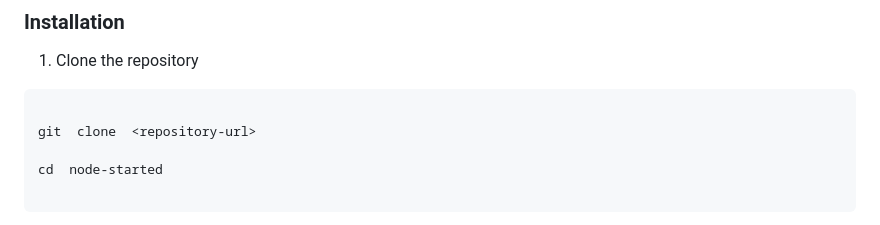
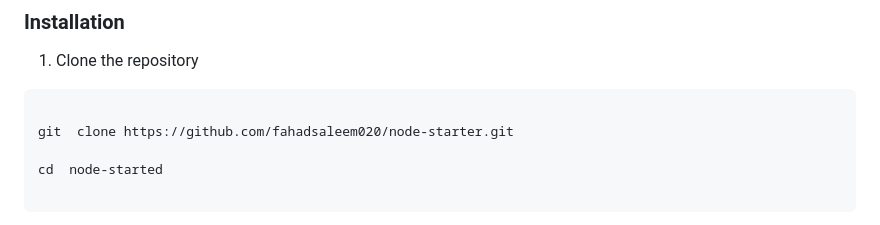
Before and after one commit to fahadsaleem020/node-starter, a Markdown page: README.md, the part around the change. GitHub-like rendering.

````diff
--- a/README.md
+++ b/README.md
@@ -64,7 +64,7 @@ A robust, feature-rich Express.js backend template built with TypeScript, design
 
 ```bash
 
-git  clone  <repository-url>
+git  clone https://github.com/fahadsaleem020/node-starter.git
 
 cd  node-started
 
````
